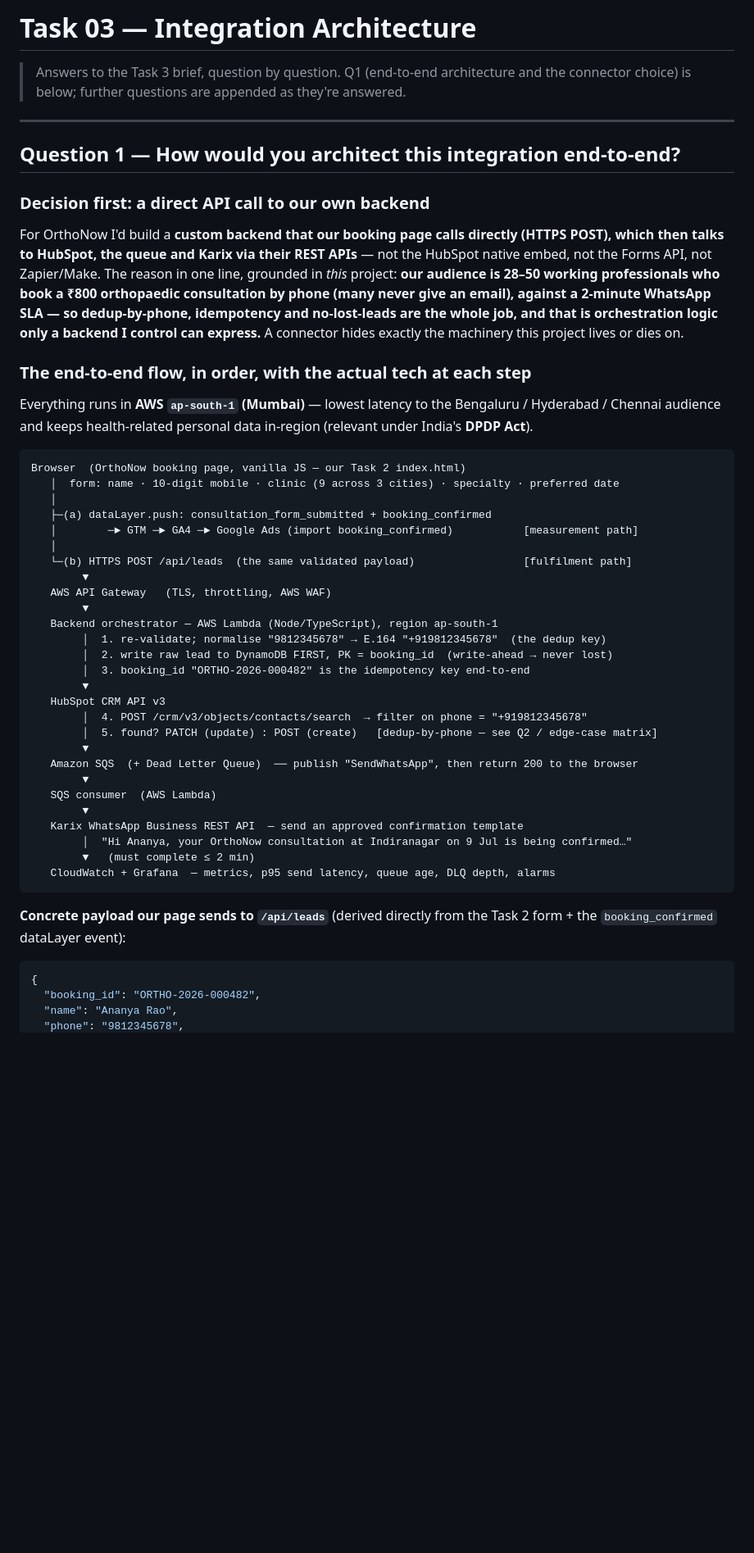
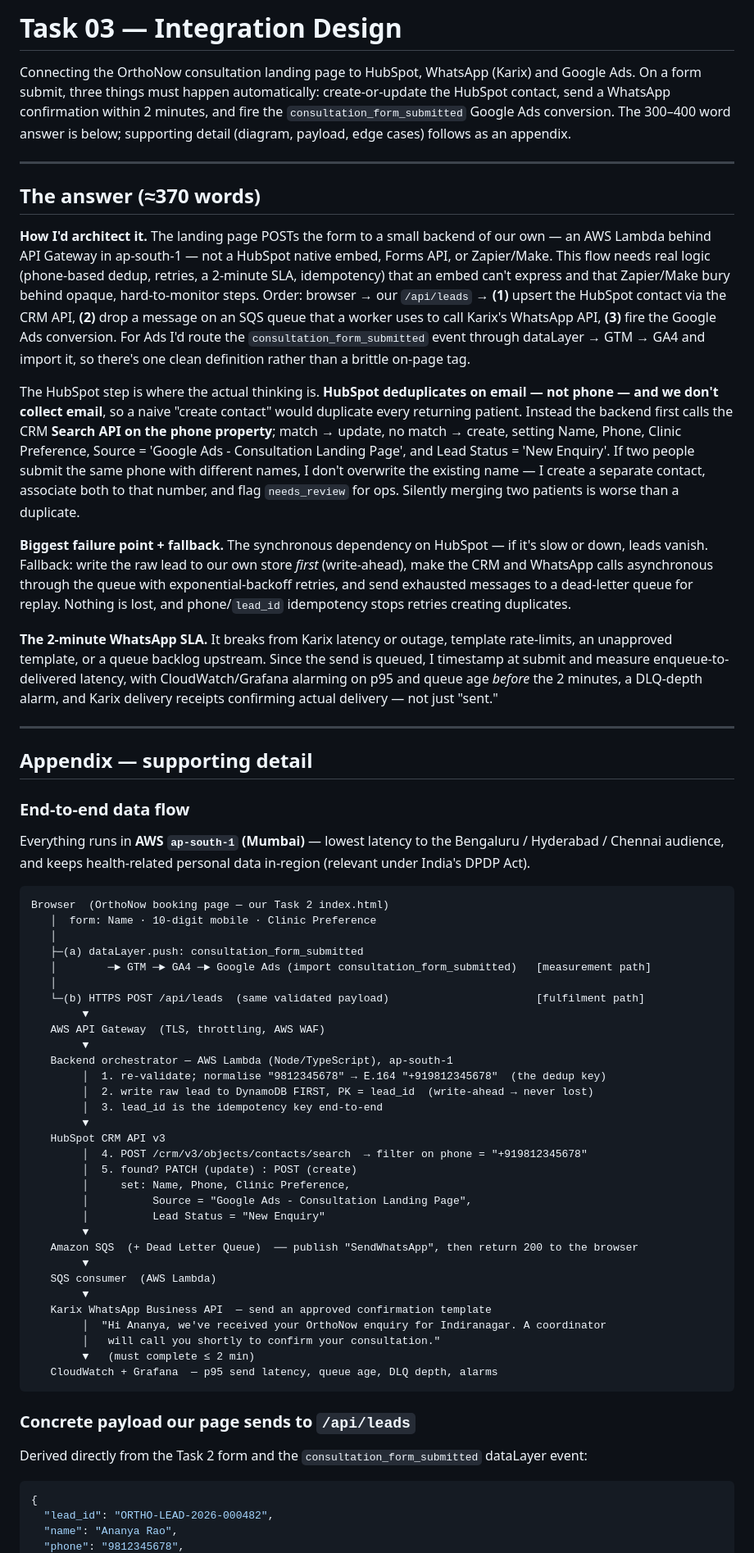
Before and after one commit to sidverma247/orthonow-developer-assignment, a Markdown page: task-03-integration-design/Integration_Architecture.md, the part around one of its changes. Shown at 82% size. Drawn GitHub-style; blank space fills up the shorter version.

````diff
--- a/task-03-integration-design/Integration_Architecture.md
+++ b/task-03-integration-design/Integration_Architecture.md
@@ -1,62 +1,93 @@
-# Task 03 — Integration Architecture
+# Task 03 — Integration Design
 
-> Answers to the Task 3 brief, question by question. Q1 (end-to-end architecture and the connector
-> choice) is below; further questions are appended as they're answered.
+Connecting the OrthoNow consultation landing page to HubSpot, WhatsApp (Karix) and Google Ads. On a
+form submit, three things must happen automatically: create-or-update the HubSpot contact, send a
+WhatsApp confirmation within 2 minutes, and fire the `consultation_form_submitted` Google Ads
+conversion. The 300–400 word answer is below; supporting detail (diagram, payload, edge cases)
+follows as an appendix.
 
 ---
 
-## Question 1 — How would you architect this integration end-to-end?
+## The answer (≈370 words)
 
-### Decision first: a direct API call to our own backend
+**How I'd architect it.** The landing page POSTs the form to a small backend of our own — an AWS
+Lambda behind API Gateway in ap-south-1 — not a HubSpot native embed, Forms API, or Zapier/Make. This
+flow needs real logic (phone-based dedup, retries, a 2-minute SLA, idempotency) that an embed can't
+express and that Zapier/Make bury behind opaque, hard-to-monitor steps. Order: browser →
+our `/api/leads` → **(1)** upsert the HubSpot contact via the CRM API, **(2)** drop a message on an
+SQS queue that a worker uses to call Karix's WhatsApp API, **(3)** fire the Google Ads conversion. For
+Ads I'd route the `consultation_form_submitted` event through dataLayer → GTM → GA4 and import it, so
+there's one clean definition rather than a brittle on-page tag.
 
-For OrthoNow I'd build a **custom backend that our booking page calls directly (HTTPS POST), which
-then talks to HubSpot, the queue and Karix via their REST APIs** — not the HubSpot native embed, not
-the Forms API, not Zapier/Make. The reason in one line, grounded in *this* project: **our audience is
-28–50 working professionals who book a ₹800 orthopaedic consultation by phone (many never give an
-email), against a 2-minute WhatsApp SLA — so dedup-by-phone, idempotency and no-lost-leads are the
-whole job, and that is orchestration logic only a backend I control can express.** A connector hides
-exactly the machinery this project lives or dies on.
+The HubSpot step is where the actual thinking is. **HubSpot deduplicates on email — not phone — and
+we don't collect email**, so a naive "create contact" would duplicate every returning patient.
+Instead the backend first calls the CRM **Search API on the phone property**; match → update, no
+match → create, setting Name, Phone, Clinic Preference, Source = 'Google Ads - Consultation Landing
+Page', and Lead Status = 'New Enquiry'. If two people submit the same phone with different names, I
+don't overwrite the existing name — I create a separate contact, associate both to that number, and
+flag `needs_review` for ops. Silently merging two patients is worse than a duplicate.
 
-### The end-to-end flow, in order, with the actual tech at each step
+**Biggest failure point + fallback.** The synchronous dependency on HubSpot — if it's slow or down,
+leads vanish. Fallback: write the raw lead to our own store *first* (write-ahead), make the CRM and
+WhatsApp calls asynchronous through the queue with exponential-backoff retries, and send exhausted
+messages to a dead-letter queue for replay. Nothing is lost, and phone/`lead_id` idempotency stops
+retries creating duplicates.
+
+**The 2-minute WhatsApp SLA.** It breaks from Karix latency or outage, template rate-limits, an
+unapproved template, or a queue backlog upstream. Since the send is queued, I timestamp at submit and
+measure enqueue-to-delivered latency, with CloudWatch/Grafana alarming on p95 and queue age *before*
+the 2 minutes, a DLQ-depth alarm, and Karix delivery receipts confirming actual delivery — not just
+"sent."
+
+---
+
+## Appendix — supporting detail
+
+### End-to-end data flow
 
 Everything runs in **AWS `ap-south-1` (Mumbai)** — lowest latency to the Bengaluru / Hyderabad /
-Chennai audience and keeps health-related personal data in-region (relevant under India's **DPDP Act**).
+Chennai audience, and keeps health-related personal data in-region (relevant under India's DPDP Act).
 
 ```
-Browser  (OrthoNow booking page, vanilla JS — our Task 2 index.html)
-   │  form: name · 10-digit mobile · clinic (9 across 3 cities) · specialty · preferred date
+Browser  (OrthoNow booking page — our Task 2 index.html)
+   │  form: Name · 10-digit mobile · Clinic Preference
    │
-   ├─(a) dataLayer.push: consultation_form_submitted + booking_confirmed
-   │        ─► GTM ─► GA4 ─► Google Ads (import booking_confirmed)           [measurement path]
+   ├─(a) dataLayer.push: consultation_form_submitted
+   │        ─► GTM ─► GA4 ─► Google Ads (import consultation_form_submitted)   [measurement path]
    │
-   └─(b) HTTPS POST /api/leads  (the same validated payload)                 [fulfilment path]
+   └─(b) HTTPS POST /api/leads  (same validated payload)                       [fulfilment path]
         ▼
-   AWS API Gateway   (TLS, throttling, AWS WAF)
+   AWS API Gateway  (TLS, throttling, AWS WAF)
         ▼
-   Backend orchestrator — AWS Lambda (Node/TypeScript), region ap-south-1
+   Backend orchestrator — AWS Lambda (Node/TypeScript), ap-south-1
         │  1. re-validate; normalise "9812345678" → E.164 "+919812345678"  (the dedup key)
-        │  2. write raw lead to DynamoDB FIRST, PK = booking_id  (write-ahead → never lost)
-        │  3. booking_id "ORTHO-2026-000482" is the idempotency key end-to-end
+        │  2. write raw lead to DynamoDB FIRST, PK = lead_id  (write-ahead → never lost)
+        │  3. lead_id is the idempotency key end-to-end
         ▼
    HubSpot CRM API v3
         │  4. POST /crm/v3/objects/contacts/search  → filter on phone = "+919812345678"
-        │  5. found? PATCH (update) : POST (create)   [dedup-by-phone — see Q2 / edge-case matrix]
+        │  5. found? PATCH (update) : POST (create)
+        │     set: Name, Phone, Clinic Preference,
+        │          Source = "Google Ads - Consultation Landing Page",
+        │          Lead Status = "New Enquiry"
         ▼
    Amazon SQS  (+ Dead Letter Queue)  ── publish "SendWhatsApp", then return 200 to the browser
         ▼
    SQS consumer  (AWS Lambda)
         ▼
-   Karix WhatsApp Business REST API  — send an approved confirmation template
-        │  "Hi Ananya, your OrthoNow consultation at Indiranagar on 9 Jul is being confirmed…"
+   Karix WhatsApp Business API  — send an approved confirmation template
+        │  "Hi Ananya, we've received your OrthoNow enquiry for Indiranagar. A coordinator
+        │   will call you shortly to confirm your consultation."
         ▼   (must complete ≤ 2 min)
-   CloudWatch + Grafana  — metrics, p95 send latency, queue age, DLQ depth, alarms
+   CloudWatch + Grafana  — p95 send latency, queue age, DLQ depth, alarms
 ```
 
-**Concrete payload our page sends to `/api/leads`** (derived directly from the Task 2 form + the
-`booking_confirmed` dataLayer event):
+### Concrete payload our page sends to `/api/leads`
+
+Derived directly from the Task 2 form and the `consultation_form_submitted` dataLayer event:
 
 ```json
 {
-  "booking_id": "ORTHO-2026-000482",
+  "lead_id": "ORTHO-LEAD-2026-000482",
   "name": "Ananya Rao",
   "phone": "9812345678",
````
Also changed, not shown: other parts of task-03-integration-design/Integration_Architecture.md (+34 -116 lines).
